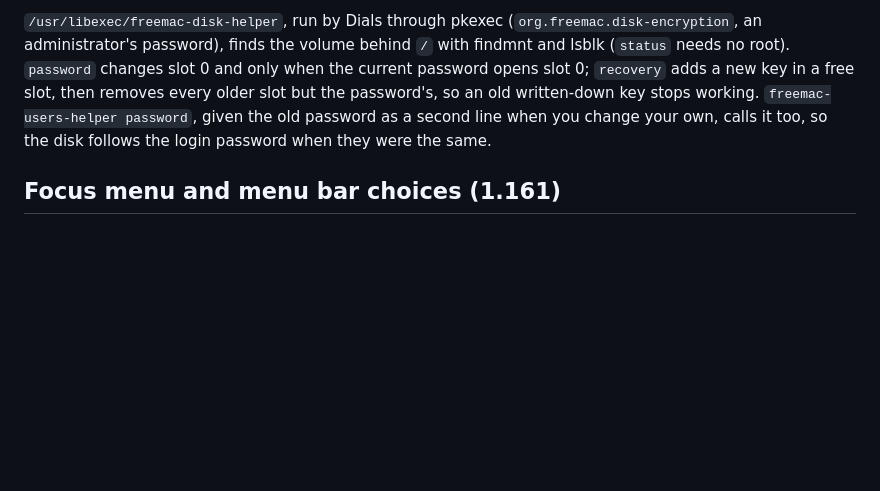
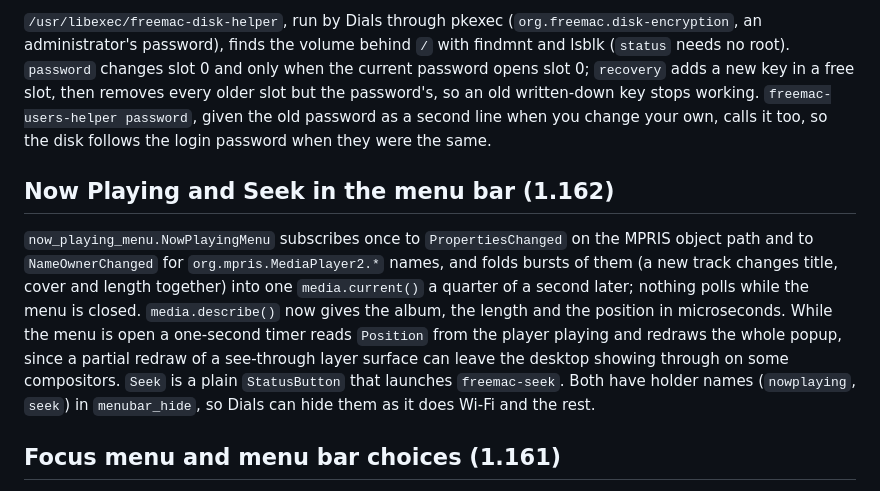
Before and after one commit to dean-plude/freemac, a Markdown page: docs/ARCHITECTURE.md, the part around the change. Rendered like a GitHub page; blank space fills up the shorter version.

```diff
--- a/docs/ARCHITECTURE.md
+++ b/docs/ARCHITECTURE.md
@@ -878,6 +878,20 @@ the password's, so an old written-down key stops working. `freemac-users-helper
 the old password as a second line when you change your own, calls it too, so
 the disk follows the login password when they were the same.
 
+## Now Playing and Seek in the menu bar (1.162)
+
+`now_playing_menu.NowPlayingMenu` subscribes once to `PropertiesChanged` on
+the MPRIS object path and to `NameOwnerChanged` for `org.mpris.MediaPlayer2.*`
+names, and folds bursts of them (a new track changes title, cover and length
+together) into one `media.current()` a quarter of a second later; nothing
+polls while the menu is closed. `media.describe()` now gives the album, the
+length and the position in microseconds. While the menu is open a one-second
+timer reads `Position` from the player playing and redraws the whole popup,
+since a partial redraw of a see-through layer surface can leave the desktop
+showing through on some compositors. `Seek` is a plain `StatusButton` that
+launches `freemac-seek`. Both have holder names (`nowplaying`, `seek`) in
+`menubar_hide`, so Dials can hide them as it does Wi-Fi and the rest.
+
 ## Focus menu and menu bar choices (1.161)
 
 `focus_menu.FocusMenu` is a `StatusButton` that Topline updates from its
```
Also changed, not shown: README.md (+2 -1 lines), docs/ROADMAP.md (+10 -0 lines), docs/screenshots/now-playing.png (added), 7 other files.
